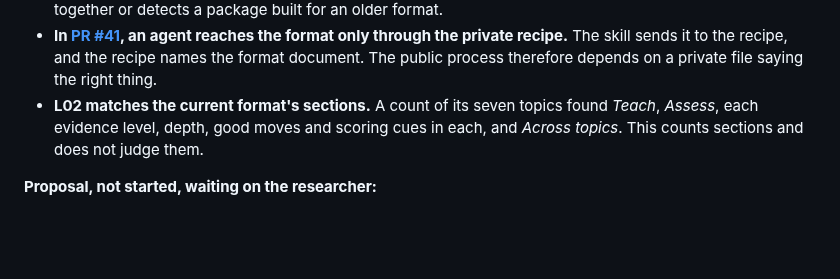
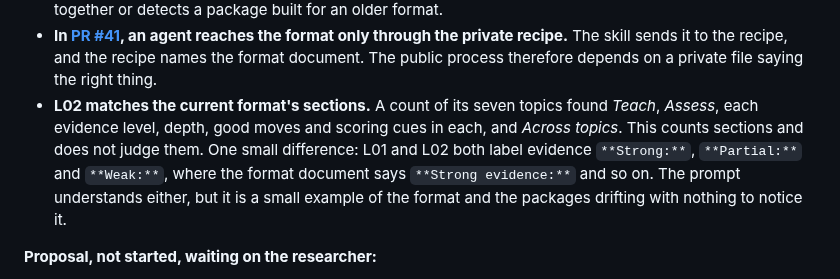
Before and after one commit to opherdonchin/lecture-bot, a Markdown page: HILD/journal/2026-10-30.md, the part around the change. Drawn GitHub-style; blank space fills up the shorter version.

Commit message:
Journal: note that L01 and L02 label evidence differently from the format document
Co-Authored-By: Claude Opus 5.5 <noreply@anthropic.com>

```diff
--- a/HILD/journal/2026-10-30.md
+++ b/HILD/journal/2026-10-30.md
@@ -62,7 +62,7 @@
 
 - **Backend and prompt are tied together; prompt and package are not.** Each prompt declares [`Backend contract: 0.6.1`](https://github.com/opherdonchin/lecture-bot/blob/fc5faec2ba97d0a22940d7995280ee9d558cf3b0/prompts/pml_tutor_prompt.md#L1), and the backend [refuses a mismatch](https://github.com/opherdonchin/lecture-bot/blob/fc5faec2ba97d0a22940d7995280ee9d558cf3b0/app/prompt_loader.py#L76-L81) ([PR #38](https://github.com/opherdonchin/lecture-bot/pull/38)). The prompt [describes what it expects of a brief in prose](https://github.com/opherdonchin/lecture-bot/blob/fc5faec2ba97d0a22940d7995280ee9d558cf3b0/prompts/pml_tutor_prompt.md#L8) and names no format. The [format document](https://github.com/opherdonchin/lecture-bot/blob/fc5faec2ba97d0a22940d7995280ee9d558cf3b0/docs/lecture_brief_format.md) names the prompt, but nothing ties them together or detects a package built for an older format.
 - **In [PR #41](https://github.com/opherdonchin/lecture-bot/pull/41), an agent reaches the format only through the private recipe.** The skill sends it to the recipe, and the recipe names the format document. The public process therefore depends on a private file saying the right thing.
-- **L02 matches the current format's sections.** A count of its seven topics found *Teach*, *Assess*, each evidence level, depth, good moves and scoring cues in each, and *Across topics*. This counts sections and does not judge them.
+- **L02 matches the current format's sections.** A count of its seven topics found *Teach*, *Assess*, each evidence level, depth, good moves and scoring cues in each, and *Across topics*. This counts sections and does not judge them. One small difference: L01 and L02 both label evidence `**Strong:**`, `**Partial:**` and `**Weak:**`, where the format document says `**Strong evidence:**` and so on. The prompt understands either, but it is a small example of the format and the packages drifting with nothing to notice it.
 
 **Proposal, not started, waiting on the researcher:**
 
```
